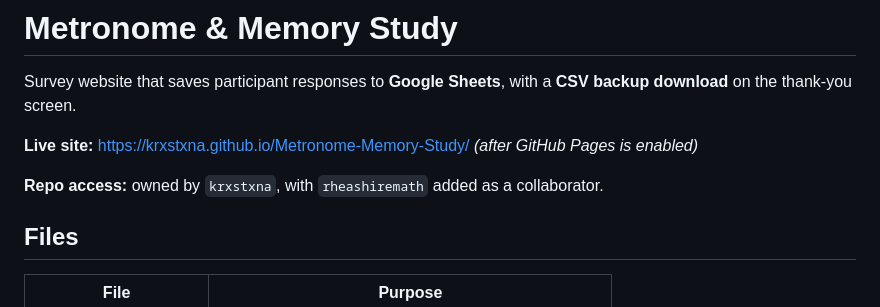
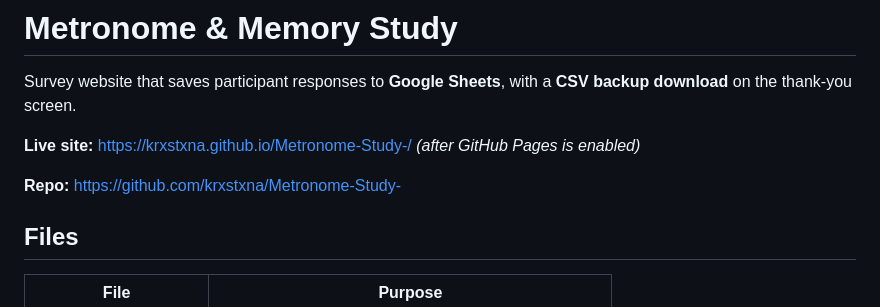
Before and after one commit to krxstxna/Metronome-Study-, a Markdown page: README.md, the part around the change. Rendered like a GitHub page.

Commit message:
Update README for Metronome-Study- repository.
Co-authored-by: Cursor <cursoragent@cursor.com>

```diff
--- a/README.md
+++ b/README.md
@@ -2,9 +2,9 @@
 
 Survey website that saves participant responses to **Google Sheets**, with a **CSV backup download** on the thank-you screen.
 
-**Live site:** https://krxstxna.github.io/Metronome-Memory-Study/ *(after GitHub Pages is enabled)*
+**Live site:** https://krxstxna.github.io/Metronome-Study-/ *(after GitHub Pages is enabled)*
 
-**Repo access:** owned by `krxstxna`, with `rheashiremath` added as a collaborator.
+**Repo:** https://github.com/krxstxna/Metronome-Study-
 
 ## Files
 
```
